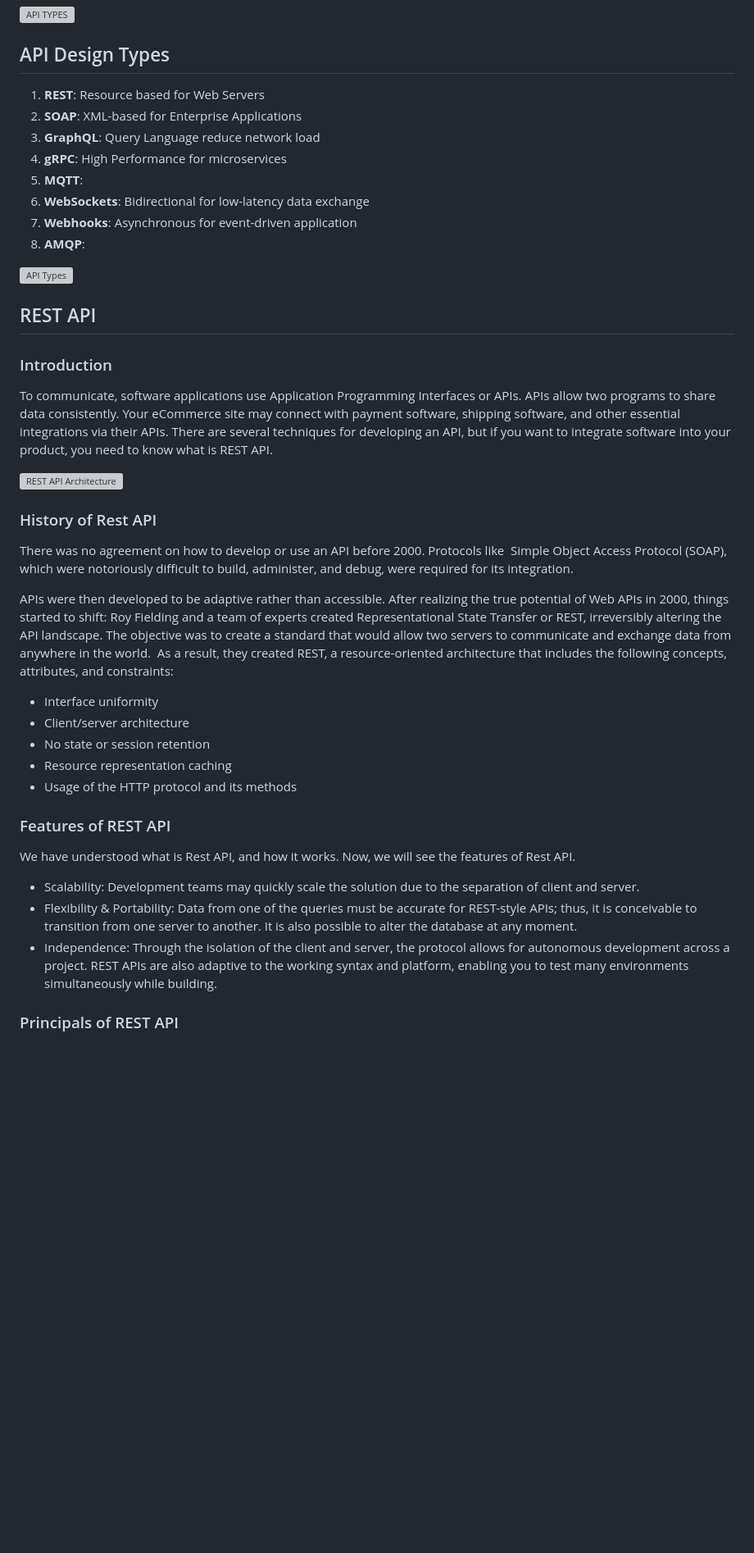
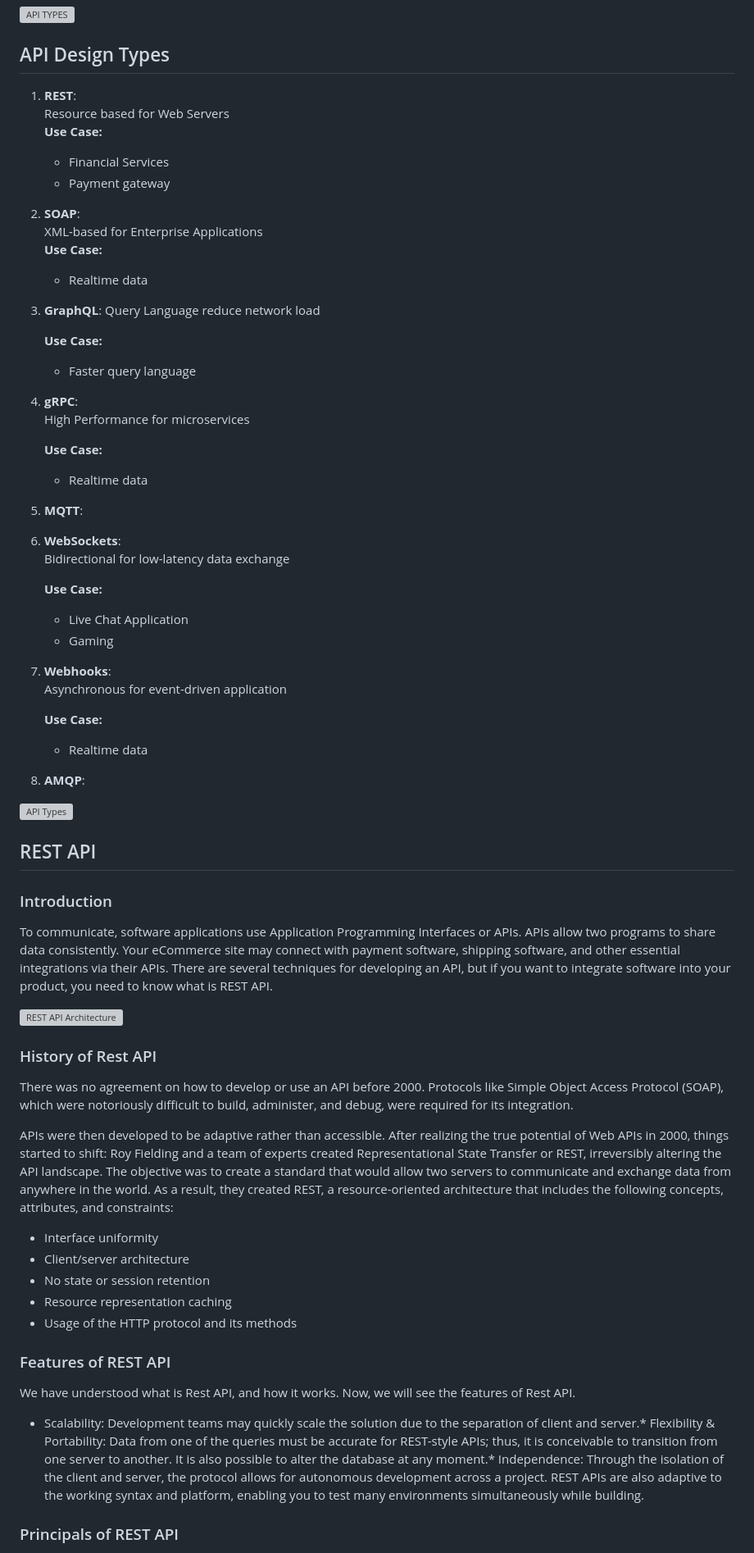
Before and after one commit to gitmehedi/django-api-design, a Markdown page: README.md, the part around one of its changes. Shown at 82% size. Rendered like a GitHub page; blank space fills up the shorter version; grey boxes are pictures that could not be loaded.

```diff
--- a/README.md
+++ b/README.md
@@ -15,13 +14,45 @@
 ![API TYPES](./images/api_types.gif)
 
 ## API Design Types
-1. **REST**: Resource based for Web Servers
-2. **SOAP**: XML-based for Enterprise Applications
-3. **GraphQL**: Query Language reduce network load
-4. **gRPC**: High Performance for microservices
+
+1. **REST**:
+   Resource based for Web Servers
+   **Use Case:**
+    - Financial Services
+    - Payment gateway
+
+2. **SOAP**:
+   XML-based for Enterprise Applications
+   **Use Case:**
+    - Realtime data
+
+3. **GraphQL**:
+   Query Language reduce network load
+
+   **Use Case:**
+    - Faster query language
+
+4. **gRPC**:
+   High Performance for microservices
+
+   **Use Case:**
+    - Realtime data
+
 5. **MQTT**:
-6. **WebSockets**: Bidirectional for low-latency data exchange
-7. **Webhooks**: Asynchronous for event-driven application
+
+6. **WebSockets**:
+   Bidirectional for low-latency data exchange
+
+   **Use Case:**
+    - Live Chat Application
+    - Gaming
+
+7. **Webhooks**:
+   Asynchronous for event-driven application
+
+   **Use Case:**
+    - Realtime data
+
 8. **AMQP**:
 
 ![API Types](./images/api_types_details.png)
@@ -30,15 +61,24 @@
 
 ### Introduction
 
-To communicate, software applications use Application Programming Interfaces or APIs. APIs allow two programs to share data consistently. Your eCommerce site may connect with payment software, shipping software, and other essential integrations via their APIs. There are several techniques for developing an API, but if you want to integrate software into your product, you need to know what is REST API.
+To communicate, software applications use Application Programming Interfaces or APIs. APIs allow two programs to share
+data consistently. Your eCommerce site may connect with payment software, shipping software, and other essential
+integrations via their APIs. There are several techniques for developing an API, but if you want to integrate software
+into your product, you need to know what is REST API.
 
 ![REST API Architecture](./images/rest_api_architecture.png)
 
 ### History of Rest API
 
-There was no agreement on how to develop or use an API before 2000. Protocols like  Simple Object Access Protocol (SOAP), which were notoriously difficult to build, administer, and debug, were required for its integration.
+There was no agreement on how to develop or use an API before 2000. Protocols like Simple Object Access Protocol (SOAP),
+which were notoriously difficult to build, administer, and debug, were required for its integration.
 
-APIs were then developed to be adaptive rather than accessible. After realizing the true potential of Web APIs in 2000, things started to shift: Roy Fielding and a team of experts created Representational State Transfer or REST, irreversibly altering the API landscape. The objective was to create a standard that would allow two servers to communicate and exchange data from anywhere in the world.  As a result, they created REST, a resource-oriented architecture that includes the following concepts, attributes, and constraints:
+APIs were then developed to be adaptive rather than accessible. After realizing the true potential of Web APIs in 2000,
+things started to shift: Roy Fielding and a team of experts created Representational State Transfer or REST,
+irreversibly altering the API landscape. The objective was to create a standard that would allow two servers to
+communicate and exchange data from anywhere in the world. As a result, they created REST, a resource-oriented
+architecture that includes the following concepts, attributes, and constraints:
+
 - Interface uniformity
 - Client/server architecture
 - No state or session retention
@@ -48,11 +88,23 @@ APIs were then developed to be adaptive rather than accessible. After realizing
 ### Features of REST API
 
 We have understood what is Rest API, and how it works. Now, we will see the features of Rest API.
-* Scalability: Development teams may quickly scale the solution due to the separation of client and server.
-* Flexibility & Portability: Data from one of the queries must be accurate for REST-style APIs; thus, it is conceivable to transition from one server to another. It is also possible to alter the database at any moment.
-* Independence: Through the isolation of the client and server, the protocol allows for autonomous development across a project. REST APIs are also adaptive to the working syntax and platform, enabling you to test many environments simultaneously while building.
 
-
+* Scalability: Development teams may quickly scale the solution due to the separation of client and server.*
+  Flexibility & Portability: Data from one of the queries must be accurate for REST-style APIs; thus, it is conceivable
+  to
+  transition from one server to another. It is also possible to alter the database at any moment.* Independence: Through
+  the isolation of the
+  client and server, the
+  protocol allows for
+  autonomous development
+  across a project. REST
+  APIs are also adaptive
+  to the working syntax
+  and platform, enabling
+  you to test many
+  environments
+  simultaneously while
+  building.
 
 ### Principals of REST API
 
```
Also changed, not shown: other parts of README.md (+120 -27 lines).
